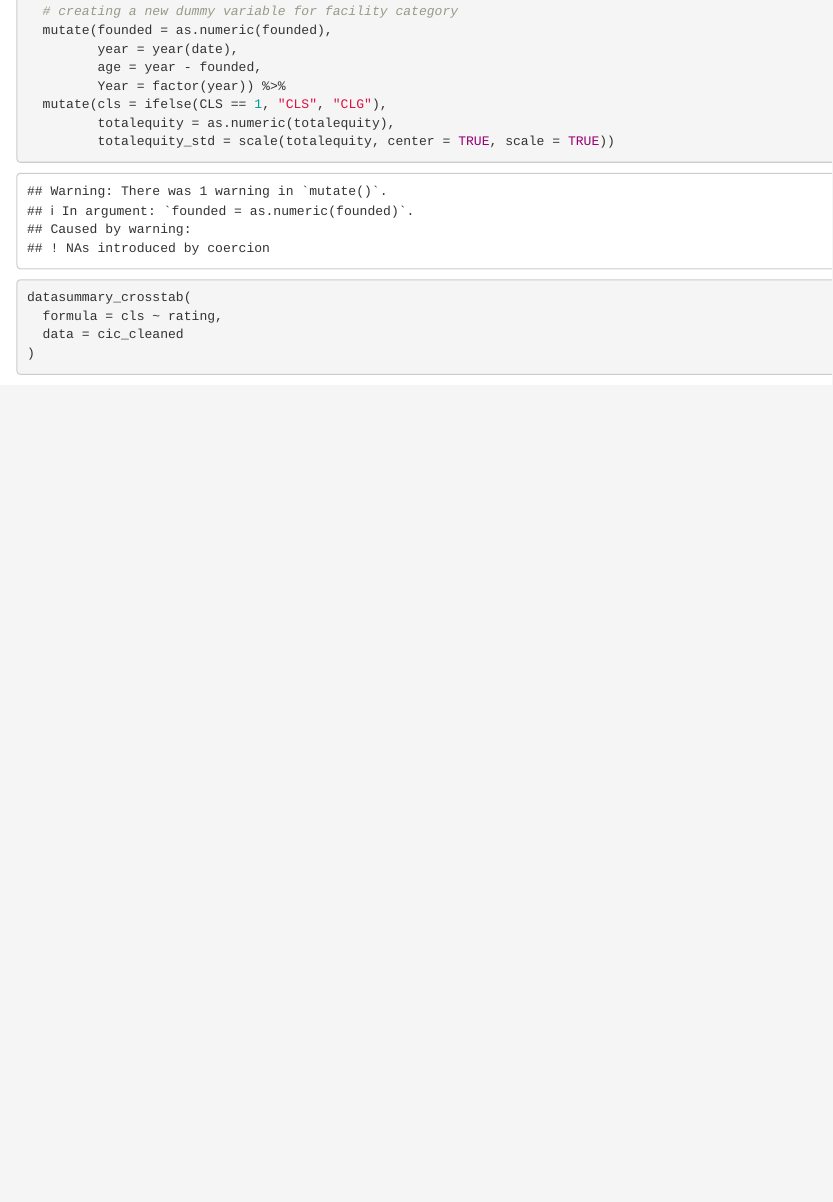
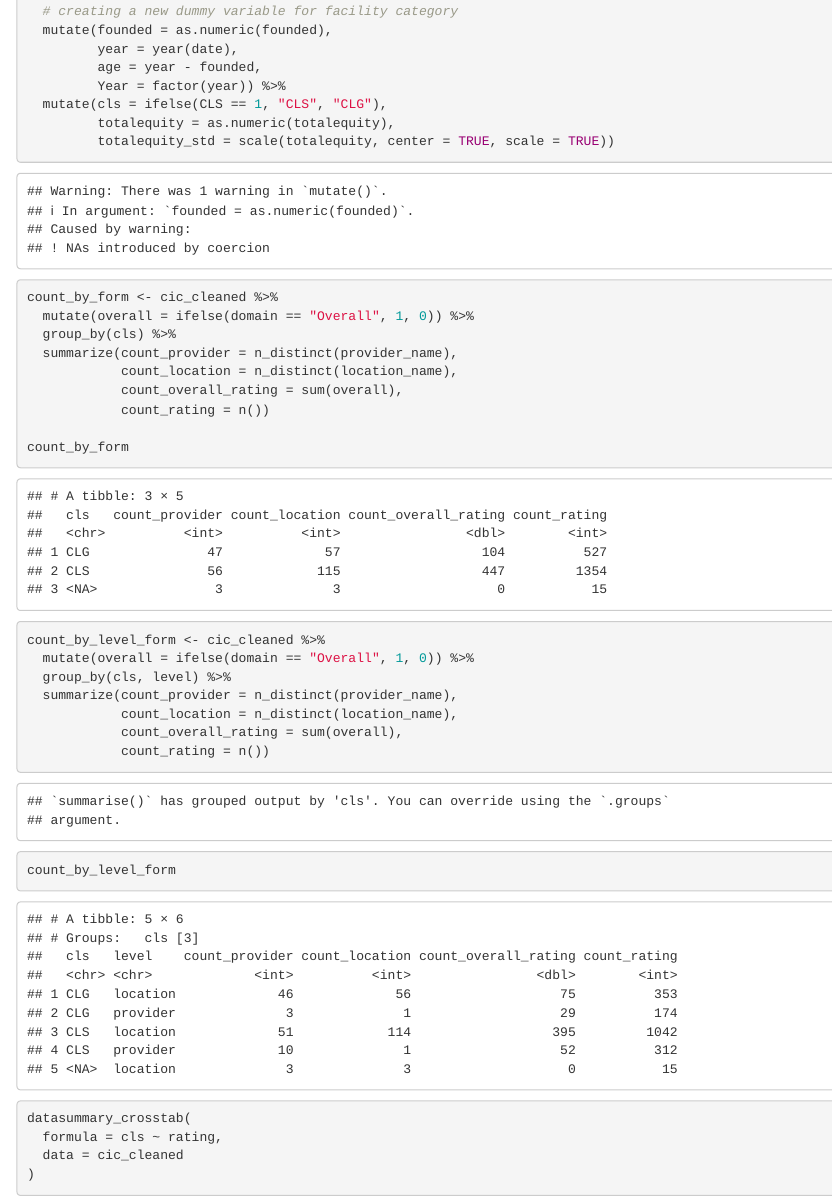
Before and after one commit to yemeng-emma/physical-partridge, an R Markdown document (R/data-analysis.Rmd): the page in a window 1100 px wide, from 1390 px down. Rendered offline with R 4.5, knitr and Pandoc, with nearby package versions; some code elsewhere in the file could not run offline.

Commit message:
Update data-analysis.Rmd

````diff
--- a/R/data-analysis.Rmd
+++ b/R/data-analysis.Rmd
@@ -91,6 +91,34 @@ cic_cleaned <- cic2019 %>%
          totalequity = as.numeric(totalequity),
          totalequity_std = scale(totalequity, center = TRUE, scale = TRUE))
 ```
+
+
+```{r}
+count_by_form <- cic_cleaned %>%
+  mutate(overall = ifelse(domain == "Overall", 1, 0)) %>%
+  group_by(cls) %>%
+  summarize(count_provider = n_distinct(provider_name),
+            count_location = n_distinct(location_name),
+            count_overall_rating = sum(overall),
+            count_rating = n())
+
+count_by_form
+```
+
+```{r}
+count_by_level_form <- cic_cleaned %>%
+  mutate(overall = ifelse(domain == "Overall", 1, 0)) %>%
+  group_by(cls, level) %>%
+  summarize(count_provider = n_distinct(provider_name),
+            count_location = n_distinct(location_name),
+            count_overall_rating = sum(overall),
+            count_rating = n())
+
+count_by_level_form
+```
+
+
+
 
 ```{r}
 datasummary_crosstab(
````
